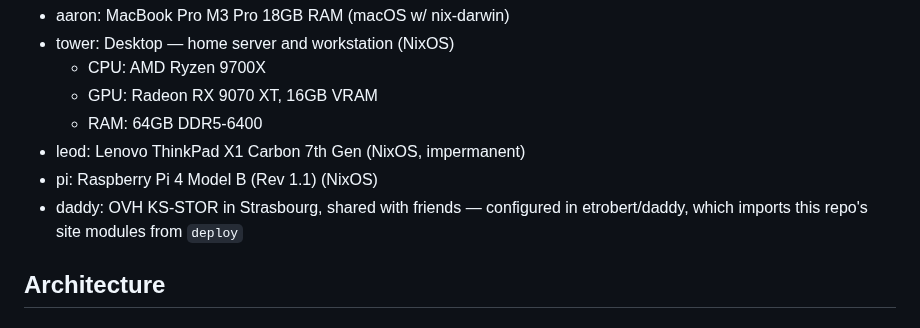
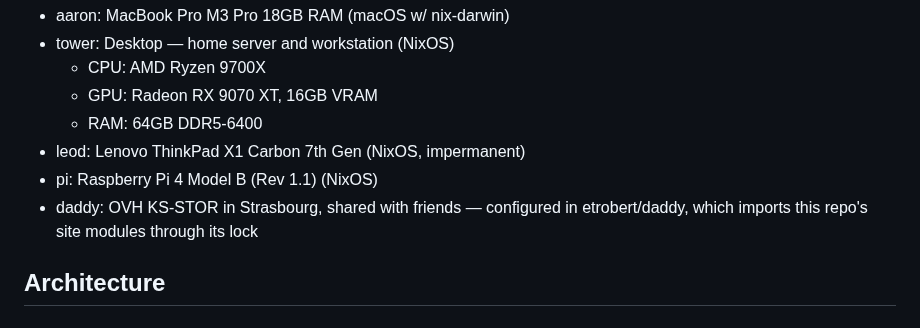
Before and after one commit to etrobert/setup, a Markdown page: CLAUDE.md, the part around the change. GitHub-like rendering.

Commit message:
docs(claude-md): daddy follows its lock, not deploy
Co-Authored-By: Claude Opus 5.5 <noreply@anthropic.com>

```diff
--- a/CLAUDE.md
+++ b/CLAUDE.md
@@ -12,7 +12,7 @@ Personal dotfiles and system configuration repository using Nix flakes for:
 - leod: Lenovo ThinkPad X1 Carbon 7th Gen (NixOS, impermanent)
 - pi: Raspberry Pi 4 Model B (Rev 1.1) (NixOS)
 - daddy: OVH KS-STOR in Strasbourg, shared with friends — configured in
-  etrobert/daddy, which imports this repo's site modules from `deploy`
+  etrobert/daddy, which imports this repo's site modules through its lock
 
 ## Architecture
 
```
